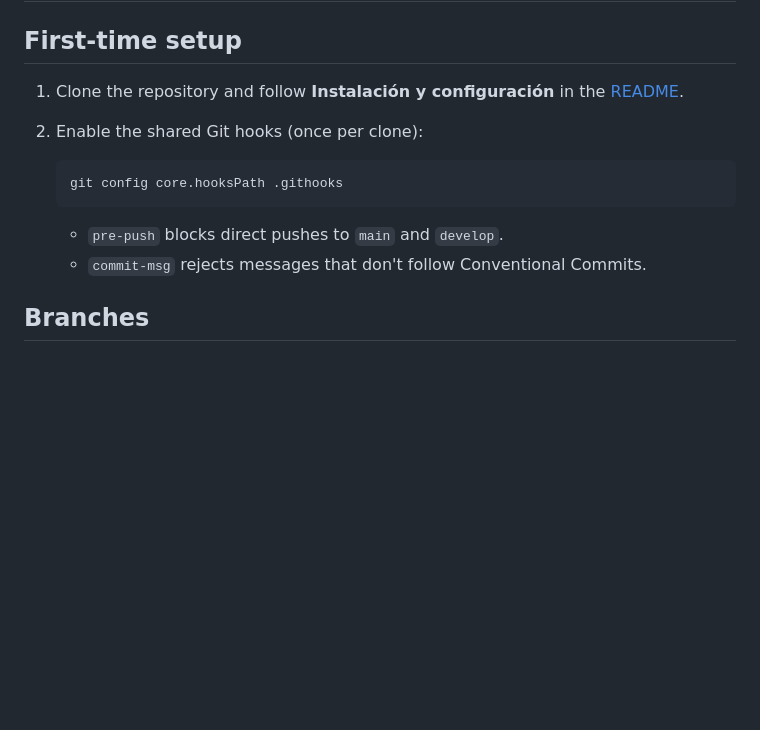
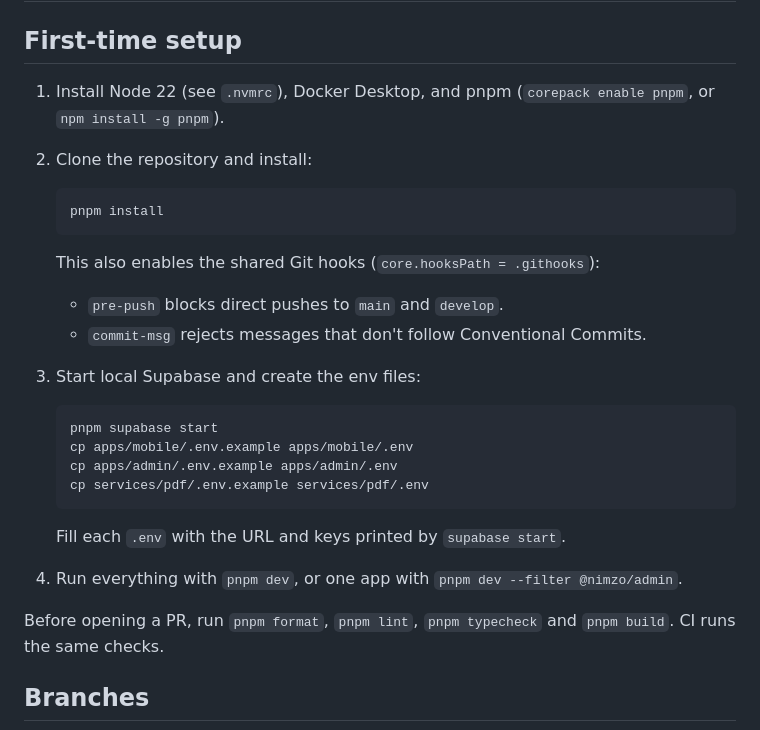
Before and after one commit to PETROV2026/nimzo-app, a Markdown page: CONTRIBUTING.md, the part around the change. GitHub-like rendering; blank space fills up the shorter version.

````diff
--- a/CONTRIBUTING.md
+++ b/CONTRIBUTING.md
@@ -2,15 +2,32 @@
 
 ## First-time setup
 
-1. Clone the repository and follow **Instalación y configuración** in the [README](README.md).
-2. Enable the shared Git hooks (once per clone):
+1. Install Node 22 (see `.nvmrc`), Docker Desktop, and pnpm (`corepack enable pnpm`, or `npm install -g pnpm`).
+2. Clone the repository and install:
 
    ```bash
-   git config core.hooksPath .githooks
+   pnpm install
    ```
+
+   This also enables the shared Git hooks (`core.hooksPath = .githooks`):
 
    - `pre-push` blocks direct pushes to `main` and `develop`.
    - `commit-msg` rejects messages that don't follow Conventional Commits.
+
+3. Start local Supabase and create the env files:
+
+   ```bash
+   pnpm supabase start
+   cp apps/mobile/.env.example apps/mobile/.env
+   cp apps/admin/.env.example apps/admin/.env
+   cp services/pdf/.env.example services/pdf/.env
+   ```
+
+   Fill each `.env` with the URL and keys printed by `supabase start`.
+
+4. Run everything with `pnpm dev`, or one app with `pnpm dev --filter @nimzo/admin`.
+
+Before opening a PR, run `pnpm format`, `pnpm lint`, `pnpm typecheck` and `pnpm build`. CI runs the same checks.
 
 ## Branches
 
````
Also changed, not shown: CLAUDE.md (+25 -17 lines).
